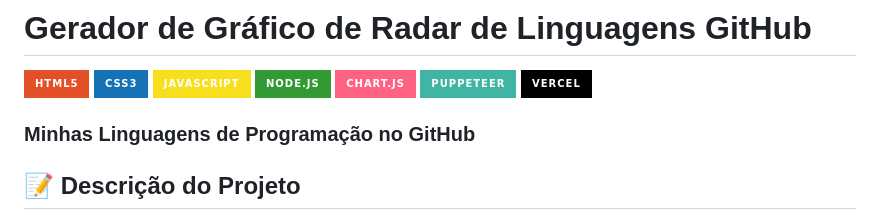
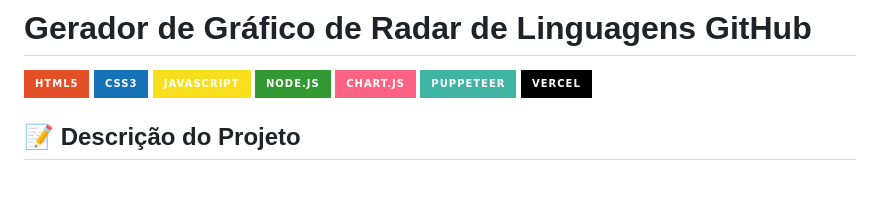
Before and after one commit to amaro-netto/grafico_dev_linguagem, a Markdown page: README.md, the part around the change. Rendered like a GitHub page; badges without logos; blank space fills up the shorter version.

```diff
--- a/README.md
+++ b/README.md
@@ -7,11 +7,6 @@
 ![Chart.js](https://img.shields.io/badge/Chart.js-FF6384?style=for-the-badge&logo=chartdotjs&logoColor=white)
 ![Puppeteer](https://img.shields.io/badge/Puppeteer-40B5A4?style=for-the-badge&logo=puppeteer&logoColor=white)
 ![Vercel](https://img.shields.io/badge/Vercel-000000?style=for-the-badge&logo=vercel&logoColor=white)
-
-
-### Minhas Linguagens de Programação no GitHub
-
-
 
 ## 📝 Descrição do Projeto
 
```
